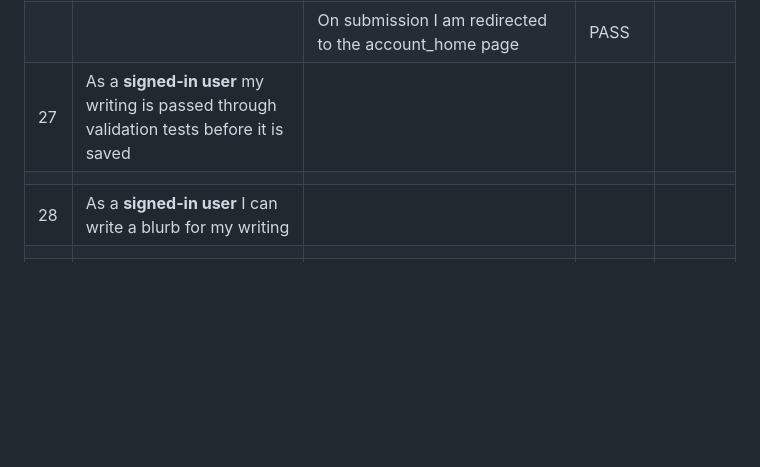
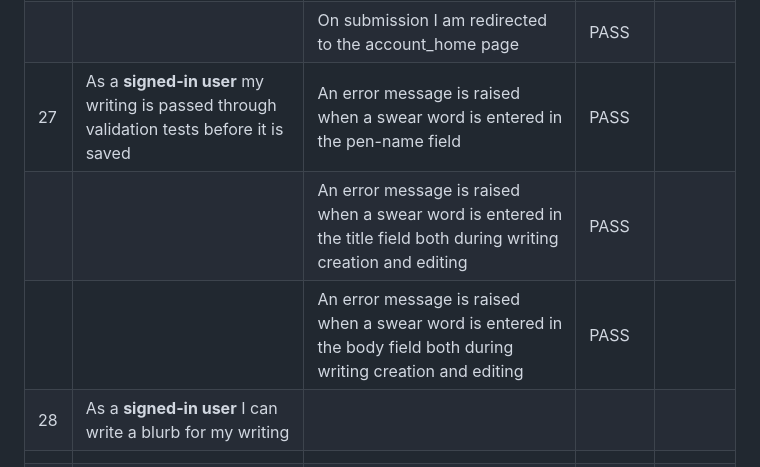
Before and after one commit to GeorginaCarlisle/inspiring-young-writers, a Markdown page: TESTING.md, the part around the change. Drawn GitHub-style; blank space fills up the shorter version.

Commit message:
DOCS: Manual testing for user story 27

```diff
--- a/TESTING.md
+++ b/TESTING.md
@@ -123,8 +123,9 @@ The acceptance criteria for each user story has been checked on completion (1st
 | | | On clicking the submit button, I am asked to confirm that I would like to submit my work to be published. This includes a quick explanation of the process | PASS | |
 | | | I am given clear feedback to let me know I have successfully submitted my work to be published on the site | PASS | |
 | | | On submission I am redirected to the account_home page | PASS | |
-| 27 | As a **signed-in user** my writing is passed through validation tests before it is saved | | | |
-| | | | | |
+| 27 | As a **signed-in user** my writing is passed through validation tests before it is saved | An error message is raised when a swear word is entered in the pen-name field | PASS | |
+| | | An error message is raised when a swear word is entered in the title field both during writing creation and editing | PASS | |
+| | | An error message is raised when a swear word is entered in the body field both during writing creation and editing | PASS | |
 | 28 | As a **signed-in user** I can write a blurb for my writing | | | |
 | | | | | |
 | 29 | As a **signed-in user** I can attach a picture to my writing | | | |
```
